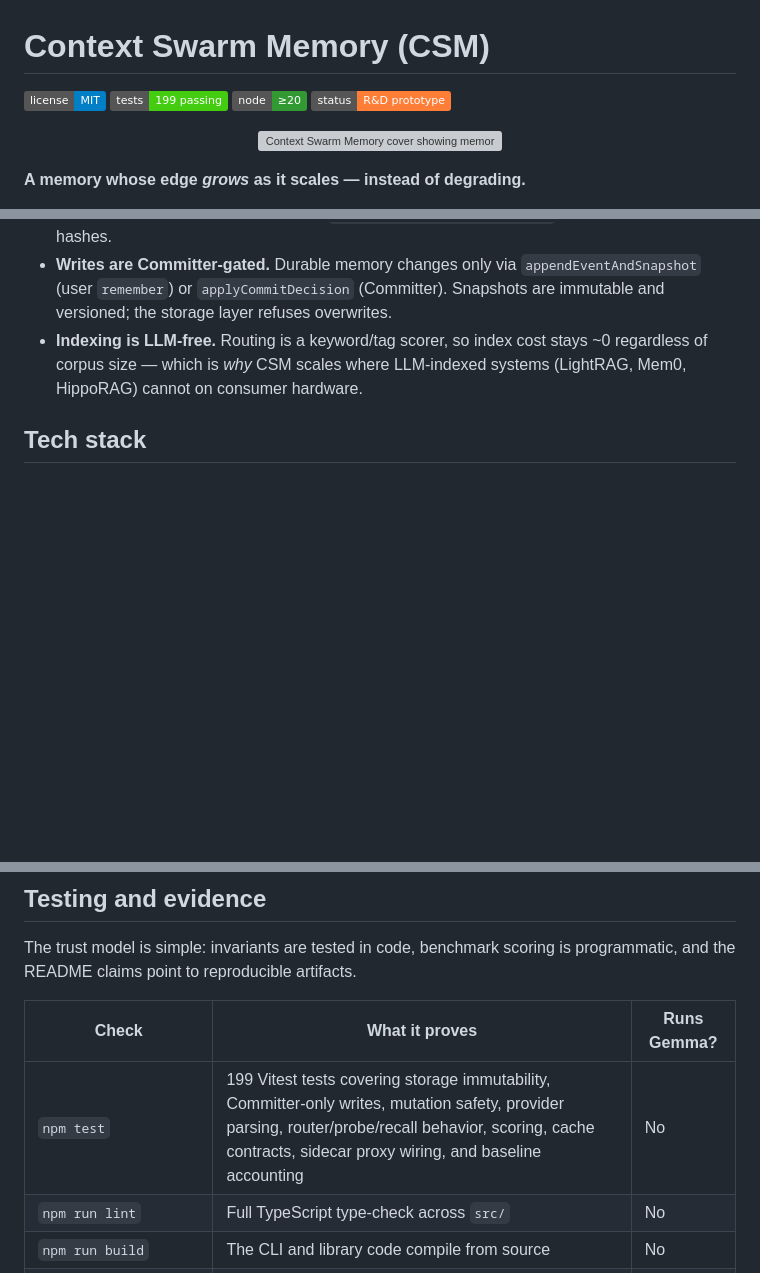
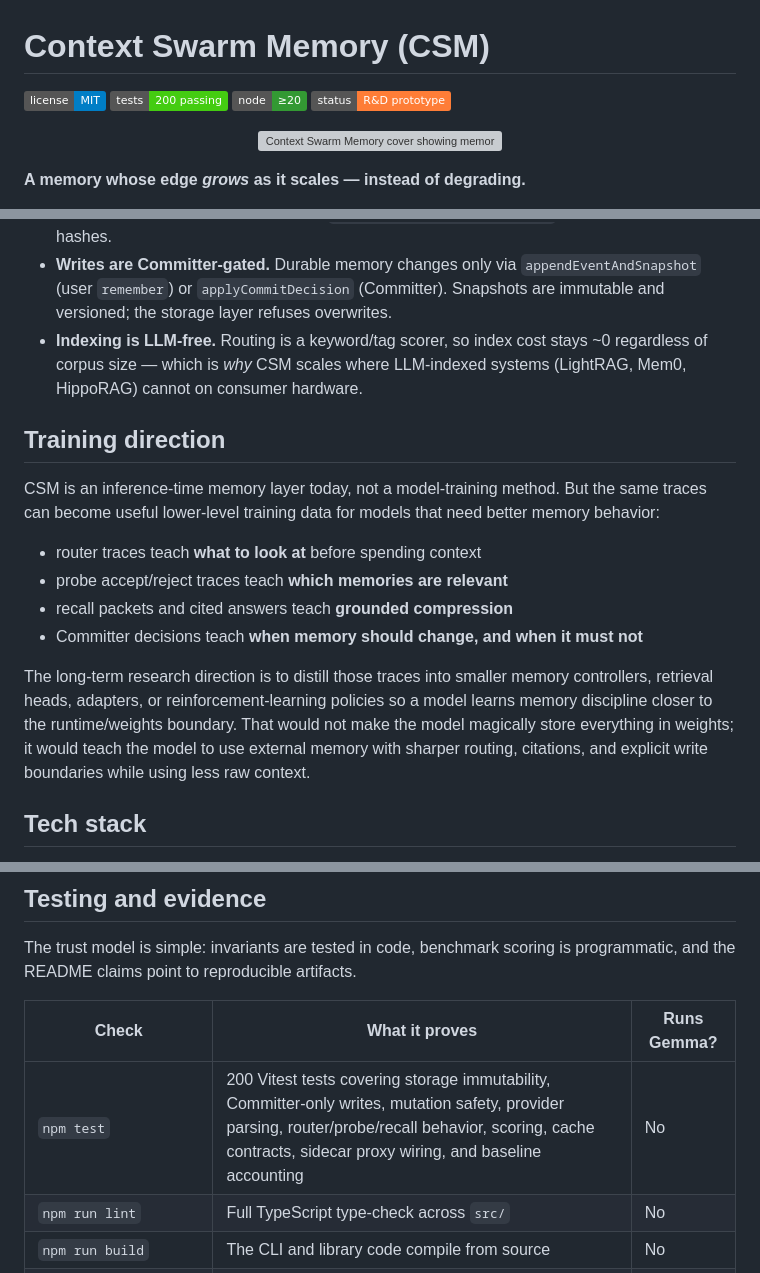
Before and after one commit to muhamadjawdatsalemalakoum/context-swarm-memory, a Markdown page: README.md, 3 parts joined by grey strips. Drawn GitHub-style; badges without logos; blank space fills up the shorter version; grey boxes are pictures that could not be loaded.

Commit message:
docs: add training direction note

```diff
--- a/README.md
+++ b/README.md
@@ -1,7 +1,7 @@
 # Context Swarm Memory (CSM)
 
 ![License](https://img.shields.io/badge/license-MIT-blue.svg)
-![Tests](https://img.shields.io/badge/tests-199%20passing-brightgreen.svg)
+![Tests](https://img.shields.io/badge/tests-200%20passing-brightgreen.svg)
 ![Node](https://img.shields.io/badge/node-%E2%89%A520-339933.svg)
 ![Status](https://img.shields.io/badge/status-R%26D%20prototype-orange.svg)
 
@@ -54,6 +54,24 @@ flowchart TD
 - **Writes are Committer-gated.** Durable memory changes only via `appendEventAndSnapshot` (user `remember`) or `applyCommitDecision` (Committer). Snapshots are immutable and versioned; the storage layer refuses overwrites.
 - **Indexing is LLM-free.** Routing is a keyword/tag scorer, so index cost stays ~0 regardless of corpus size — which is *why* CSM scales where LLM-indexed systems (LightRAG, Mem0, HippoRAG) cannot on consumer hardware.
 
+## Training direction
+
+CSM is an inference-time memory layer today, not a model-training method. But the
+same traces can become useful lower-level training data for models that need
+better memory behavior:
+
+- router traces teach **what to look at** before spending context
+- probe accept/reject traces teach **which memories are relevant**
+- recall packets and cited answers teach **grounded compression**
+- Committer decisions teach **when memory should change, and when it must not**
+
+The long-term research direction is to distill those traces into smaller memory
+controllers, retrieval heads, adapters, or reinforcement-learning policies so a
+model learns memory discipline closer to the runtime/weights boundary. That
+would not make the model magically store everything in weights; it would teach
+the model to use external memory with sharper routing, citations, and explicit
+write boundaries while using less raw context.
+
 ## Tech stack
 
 CSM is intentionally small and inspectable. The core system is TypeScript, local-file backed, and provider-agnostic.
@@ -77,7 +95,7 @@ The trust model is simple: invariants are tested in code, benchmark scoring is p
 
 | Check | What it proves | Runs Gemma? |
 |---|---|---|
-| `npm test` | 199 Vitest tests covering storage immutability, Committer-only writes, mutation safety, provider parsing, router/probe/recall behavior, scoring, cache contracts, sidecar proxy wiring, and baseline accounting | No |
+| `npm test` | 200 Vitest tests covering storage immutability, Committer-only writes, mutation safety, provider parsing, router/probe/recall behavior, scoring, cache contracts, sidecar proxy wiring, and baseline accounting | No |
 | `npm run lint` | Full TypeScript type-check across `src/` | No |
 | `npm run build` | The CLI and library code compile from source | No |
 | `npm run bench:smoke` | Fresh-clone benchmark plumbing works against the real synthetic corpus with deterministic `MockProvider` | No |
```
Also changed, not shown: other parts of README.md (+1 -1 lines).
